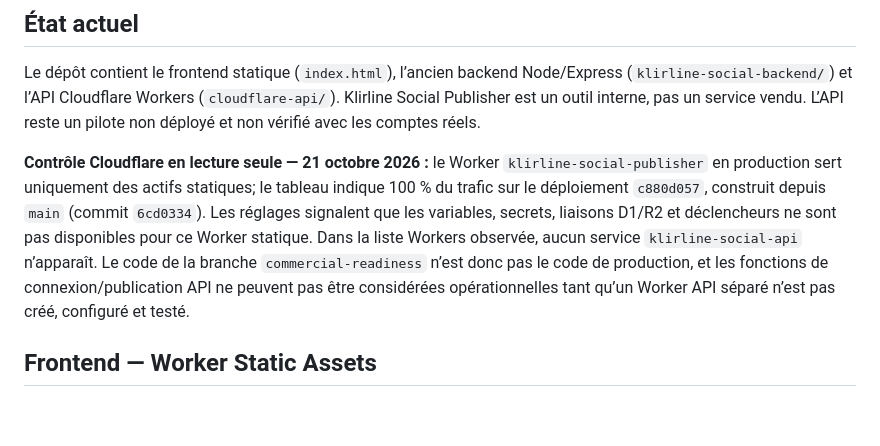
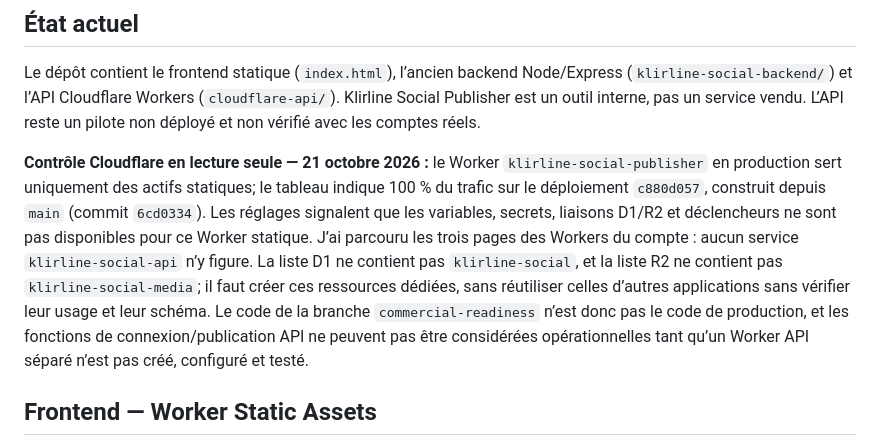
Before and after one commit to pipoxdavensonazor-bot/klirline-social-publisher, a Markdown page: CLOUDFLARE-DEPLOIEMENT.md, the part around the change. Drawn GitHub-style; blank space fills up the shorter version.

Commit message:
Record verified Cloudflare database and bucket gaps

```diff
--- a/CLOUDFLARE-DEPLOIEMENT.md
+++ b/CLOUDFLARE-DEPLOIEMENT.md
@@ -4,7 +4,7 @@
 
 Le dépôt contient le frontend statique (`index.html`), l’ancien backend Node/Express (`klirline-social-backend/`) et l’API Cloudflare Workers (`cloudflare-api/`). Klirline Social Publisher est un outil interne, pas un service vendu. L’API reste un pilote non déployé et non vérifié avec les comptes réels.
 
-**Contrôle Cloudflare en lecture seule — 21 octobre 2026 :** le Worker `klirline-social-publisher` en production sert uniquement des actifs statiques; le tableau indique 100 % du trafic sur le déploiement `c880d057`, construit depuis `main` (commit `6cd0334`). Les réglages signalent que les variables, secrets, liaisons D1/R2 et déclencheurs ne sont pas disponibles pour ce Worker statique. Dans la liste Workers observée, aucun service `klirline-social-api` n’apparaît. Le code de la branche `commercial-readiness` n’est donc pas le code de production, et les fonctions de connexion/publication API ne peuvent pas être considérées opérationnelles tant qu’un Worker API séparé n’est pas créé, configuré et testé.
+**Contrôle Cloudflare en lecture seule — 21 octobre 2026 :** le Worker `klirline-social-publisher` en production sert uniquement des actifs statiques; le tableau indique 100 % du trafic sur le déploiement `c880d057`, construit depuis `main` (commit `6cd0334`). Les réglages signalent que les variables, secrets, liaisons D1/R2 et déclencheurs ne sont pas disponibles pour ce Worker statique. J’ai parcouru les trois pages des Workers du compte : aucun service `klirline-social-api` n’y figure. La liste D1 ne contient pas `klirline-social`, et la liste R2 ne contient pas `klirline-social-media`; il faut créer ces ressources dédiées, sans réutiliser celles d’autres applications sans vérifier leur usage et leur schéma. Le code de la branche `commercial-readiness` n’est donc pas le code de production, et les fonctions de connexion/publication API ne peuvent pas être considérées opérationnelles tant qu’un Worker API séparé n’est pas créé, configuré et testé.
 
 ## Frontend — Worker Static Assets
 
```
